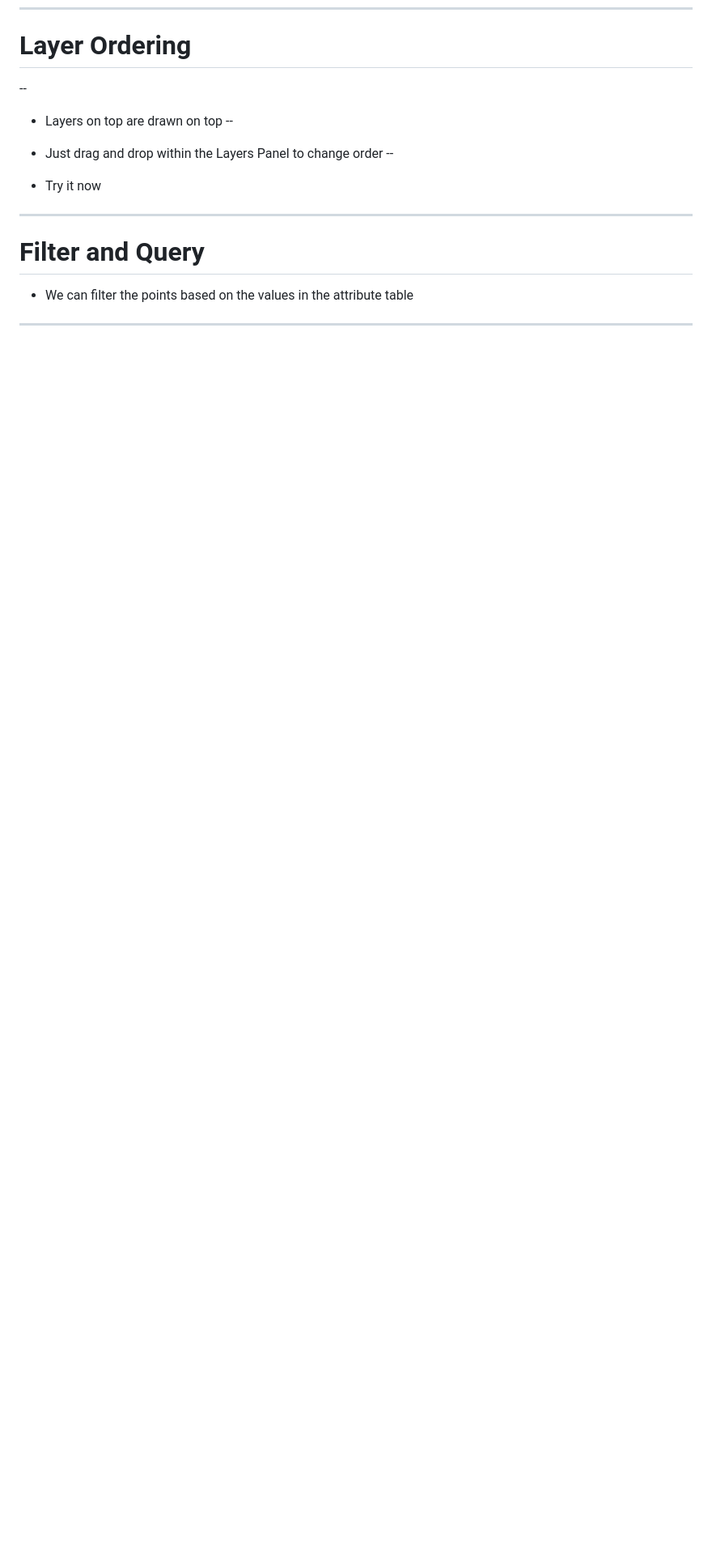
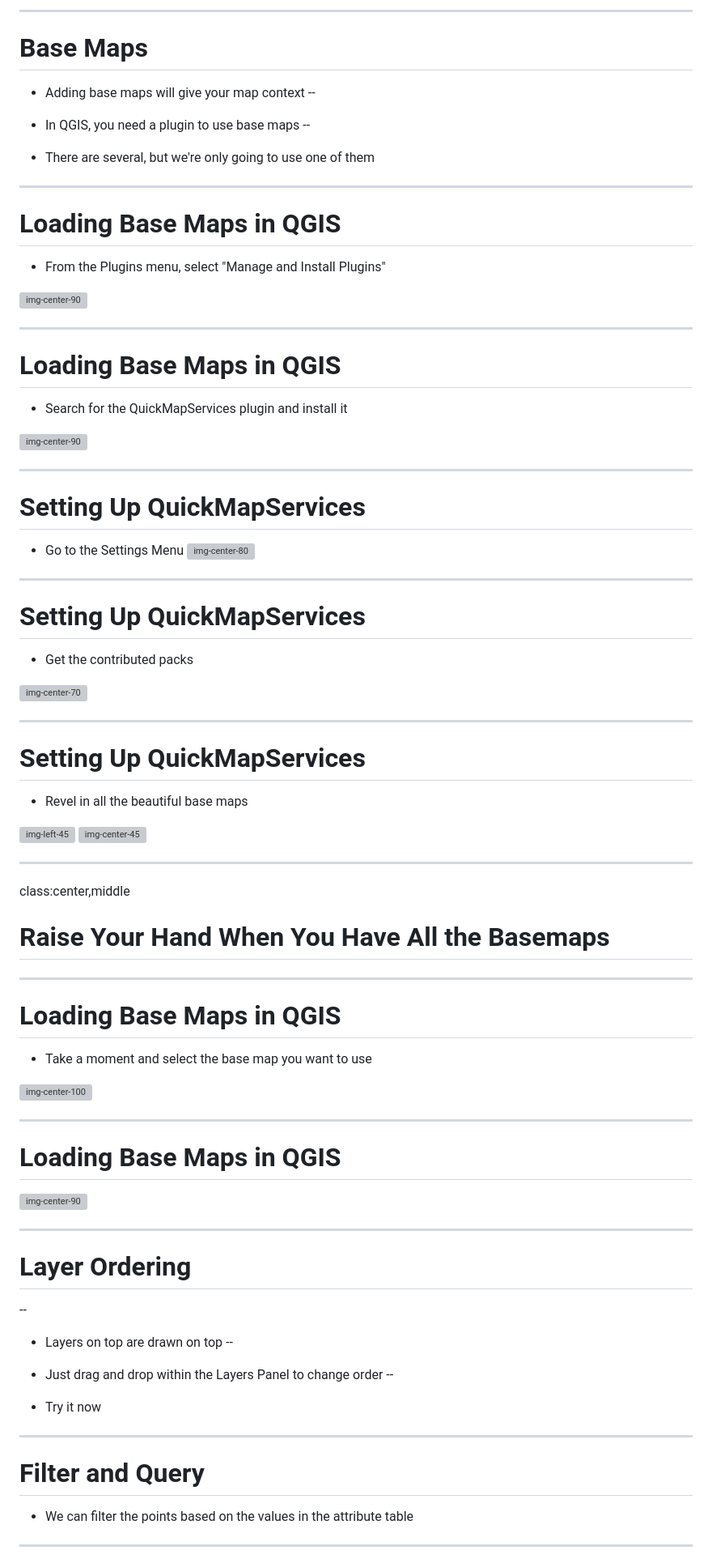
Before and after one commit to Datapolitan-Training/qgis-training-err, a Markdown page: content.md, the part around the change printed below. Shown: that part at 81% size. Drawn GitHub-style; blank space fills up the shorter version; grey boxes are pictures that could not be loaded.

Commit message:
adding basemaps

```diff
--- a/content.md
+++ b/content.md
@@ -655,3 +777,72 @@ class:center,middle
+---
+
+# Base Maps
+
++ Adding base maps will give your map context
+--
+
++ In QGIS, you need a plugin to use base maps
+--
+
++ There are several, but we're only going to use one of them
+
+---
+
+# Loading Base Maps in QGIS
++ From the Plugins menu, select "Manage and Install Plugins"
+
+![img-center-90](images/qgis-plugins-0.png)
+
+---
+
+# Loading Base Maps in QGIS
+
++ Search for the QuickMapServices plugin and install it
+
+![img-center-90](images/qgis-plugins-1.png)
+
+---
+
+# Setting Up QuickMapServices
++ Go to the Settings Menu
+![img-center-80](images/qgis-qms-0.png)
+
+---
+
+# Setting Up QuickMapServices
+
++ Get the contributed packs
+
+![img-center-70](images/qgis-qms-1.png)
+
+---
+
+# Setting Up QuickMapServices
+
++ Revel in all the beautiful base maps
+
+![img-left-45](https://media.giphy.com/media/3og0IuE1EjI5ZQzr3i/giphy.gif)
+![img-center-45](images/qgis-qms-2.png)
+
+---
+
+class:center,middle
+# Raise Your Hand When You Have All the Basemaps
+
+---
+
+# Loading Base Maps in QGIS
++ Take a moment and select the base map you want to use
+
+![img-center-100](images/qgis-qms-3.png)
+
+---
+
+# Loading Base Maps in QGIS
+![img-center-90](images/qgis-cd-basemap.PNG)
+
+---
+
 # Layer Ordering
 --
 
```
Also changed, not shown: other parts of content.md (+126 -0 lines).
